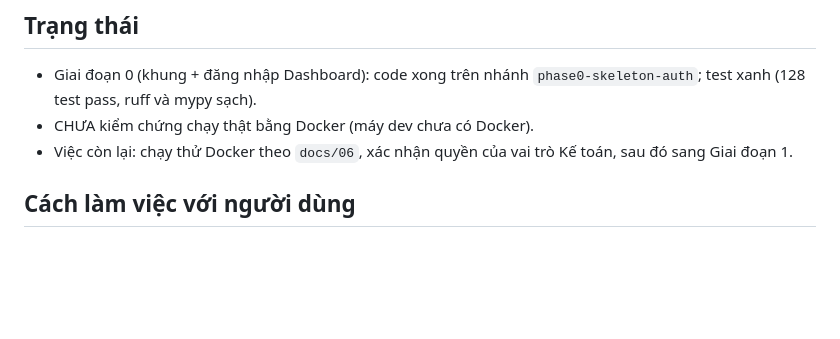
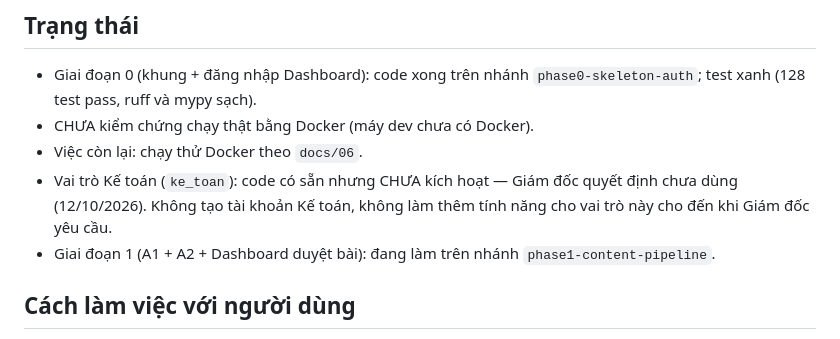
Before and after one commit to NPTay/bestone-agents, a Markdown page: CLAUDE.md, the part around the change. Rendered like a GitHub page; blank space fills up the shorter version.

Commit message:
docs: defer ke_toan role, start phase 1
Co-Authored-By: Claude Opus 5.5 <noreply@anthropic.com>

```diff
--- a/CLAUDE.md
+++ b/CLAUDE.md
@@ -58,7 +58,9 @@ Docker / VPS (chạy ở thư mục gốc repo, cần file `.env` tạo từ `.e
 ## Trạng thái
 - Giai đoạn 0 (khung + đăng nhập Dashboard): code xong trên nhánh `phase0-skeleton-auth`; test xanh (128 test pass, ruff và mypy sạch).
 - CHƯA kiểm chứng chạy thật bằng Docker (máy dev chưa có Docker).
-- Việc còn lại: chạy thử Docker theo `docs/06`, xác nhận quyền của vai trò Kế toán, sau đó sang Giai đoạn 1.
+- Việc còn lại: chạy thử Docker theo `docs/06`.
+- Vai trò Kế toán (`ke_toan`): code có sẵn nhưng CHƯA kích hoạt — Giám đốc quyết định chưa dùng (12/10/2026). Không tạo tài khoản Kế toán, không làm thêm tính năng cho vai trò này cho đến khi Giám đốc yêu cầu.
+- Giai đoạn 1 (A1 + A2 + Dashboard duyệt bài): đang làm trên nhánh `phase1-content-pipeline`.
 
 ## Cách làm việc với người dùng
 - Người dùng (Giám đốc) không phải lập trình viên. Giải thích ngắn gọn, đưa lệnh copy-paste được.
```
